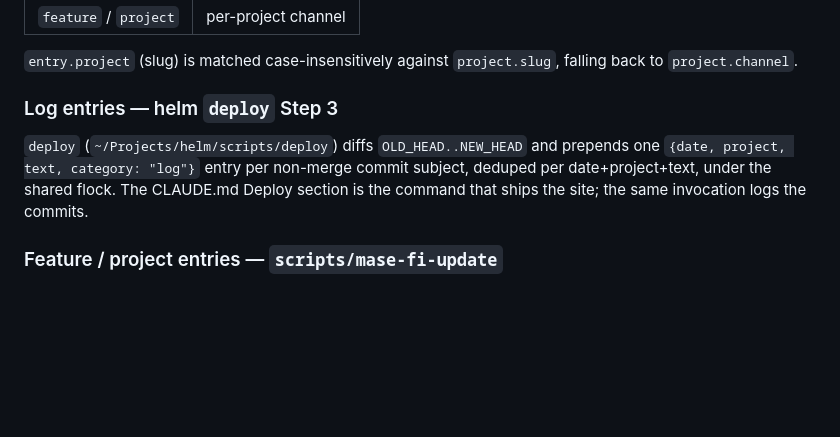
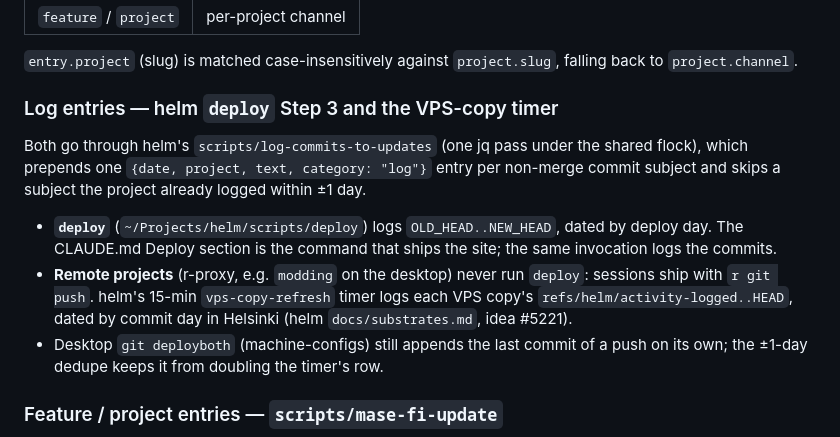
Before and after one commit to myaiexp/mase.fi, a Markdown page: docs/content-pipeline.md, the part around the change. Rendered like a GitHub page; blank space fills up the shorter version.

Commit message:
docs(pipeline): remote projects' commits reach #activity via helm's VPS-copy timer
r-proxy sessions ship with `r git push` and never run deploy, so deploy's Step 3 was
never the logger for them; helm's vps-copy-refresh timer now is (helm idea #5221).
Both writers share helm's scripts/log-commits-to-updates and its ±1-day dedupe.

Co-Authored-By: Claude Opus 5 (1M context) <noreply@anthropic.com>
(cherry picked from commit 9b5d36a914ac30e57ea0103d0faf9bcb1a181bf2)

```diff
--- a/docs/content-pipeline.md
+++ b/docs/content-pipeline.md
@@ -65,9 +65,13 @@ Routed by `entry.category`:
 
 `entry.project` (slug) is matched case-insensitively against `project.slug`, falling back to `project.channel`.
 
-### Log entries — helm `deploy` Step 3
+### Log entries — helm `deploy` Step 3 and the VPS-copy timer
 
-`deploy` (`~/Projects/helm/scripts/deploy`) diffs `OLD_HEAD..NEW_HEAD` and prepends one `{date, project, text, category: "log"}` entry per non-merge commit subject, deduped per date+project+text, under the shared flock. The CLAUDE.md Deploy section is the command that ships the site; the same invocation logs the commits.
+Both go through helm's `scripts/log-commits-to-updates` (one jq pass under the shared flock), which prepends one `{date, project, text, category: "log"}` entry per non-merge commit subject and skips a subject the project already logged within ±1 day.
+
+- **`deploy`** (`~/Projects/helm/scripts/deploy`) logs `OLD_HEAD..NEW_HEAD`, dated by deploy day. The CLAUDE.md Deploy section is the command that ships the site; the same invocation logs the commits.
+- **Remote projects** (r-proxy, e.g. `modding` on the desktop) never run `deploy`: sessions ship with `r git push`. helm's 15-min `vps-copy-refresh` timer logs each VPS copy's `refs/helm/activity-logged..HEAD`, dated by commit day in Helsinki (helm `docs/substrates.md`, idea #5221).
+- Desktop `git deployboth` (machine-configs) still appends the last commit of a push on its own; the ±1-day dedupe keeps it from doubling the timer's row.
 
 ### Feature / project entries — `scripts/mase-fi-update`
 
```
